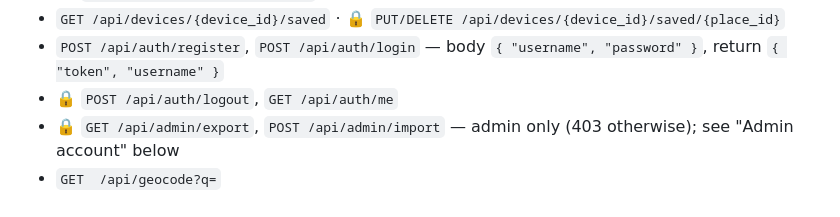
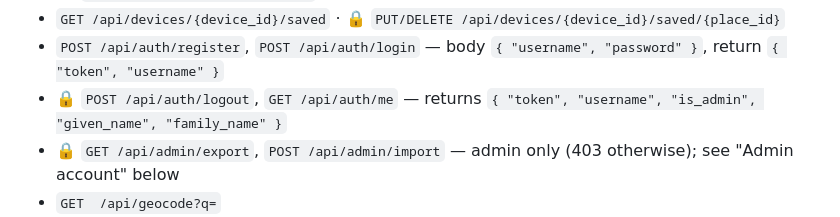
Before and after one commit to marcdurham/service-break, a Markdown page: README.md, the part around the change. Drawn GitHub-style.

Commit message:
docs: update README with /me response shape and mark clippy lints done

```diff
--- a/README.md
+++ b/README.md
@@ -71,7 +71,7 @@ register/login.
 - `GET /api/devices/{device_id}/saved` · 🔒 `PUT/DELETE /api/devices/{device_id}/saved/{place_id}`
 - `POST /api/auth/register`, `POST /api/auth/login` — body
   `{ "username", "password" }`, return `{ "token", "username" }`
-- 🔒 `POST /api/auth/logout`, `GET /api/auth/me`
+- 🔒 `POST /api/auth/logout`, `GET /api/auth/me` — returns `{ "token", "username", "is_admin", "given_name", "family_name" }`
 - 🔒 `GET /api/admin/export`, `POST /api/admin/import` — admin only (403
   otherwise); see "Admin account" below
 - `GET  /api/geocode?q=`
```
Also changed, not shown: IMPROVEMENTS.md (+1 -1 lines).
